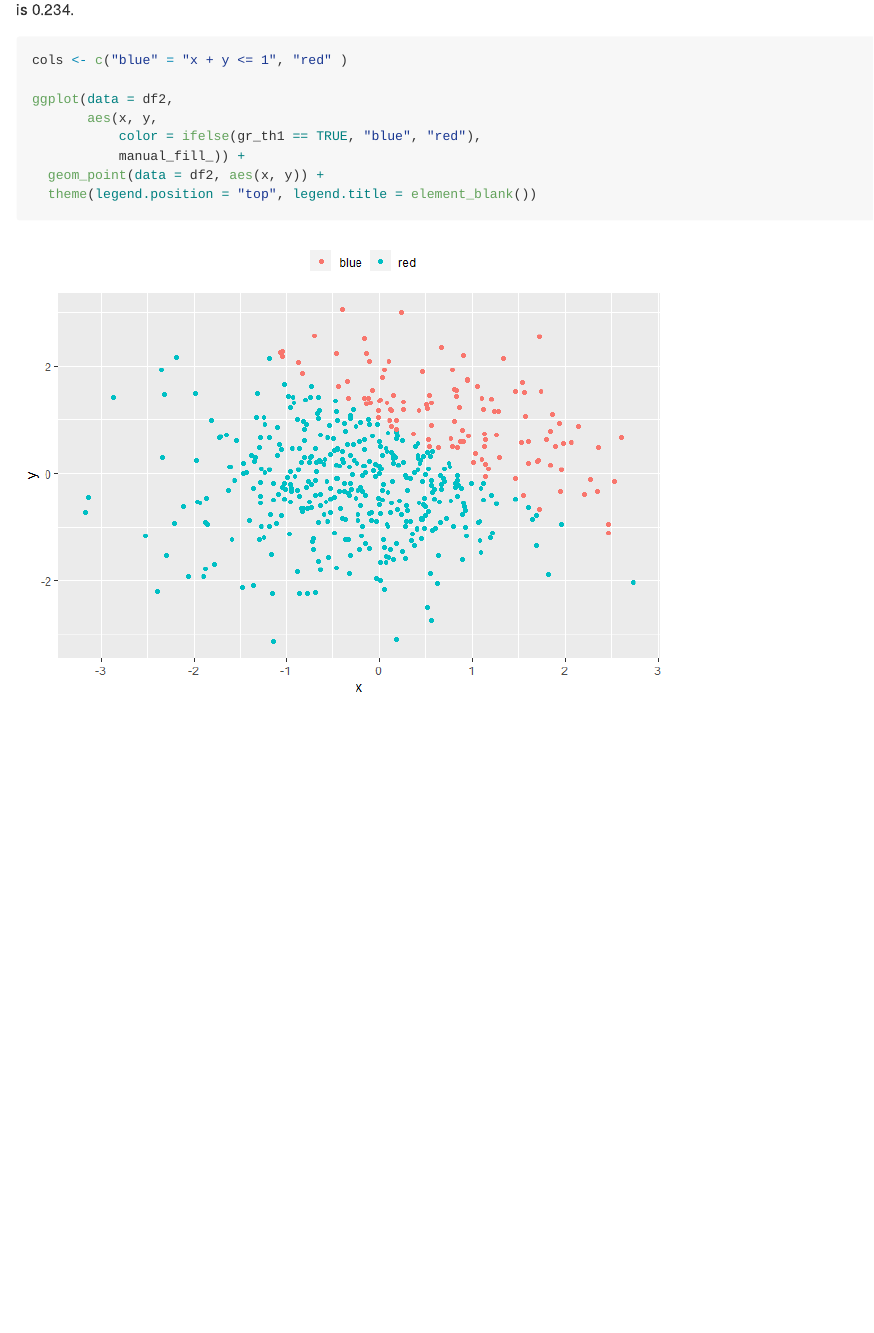
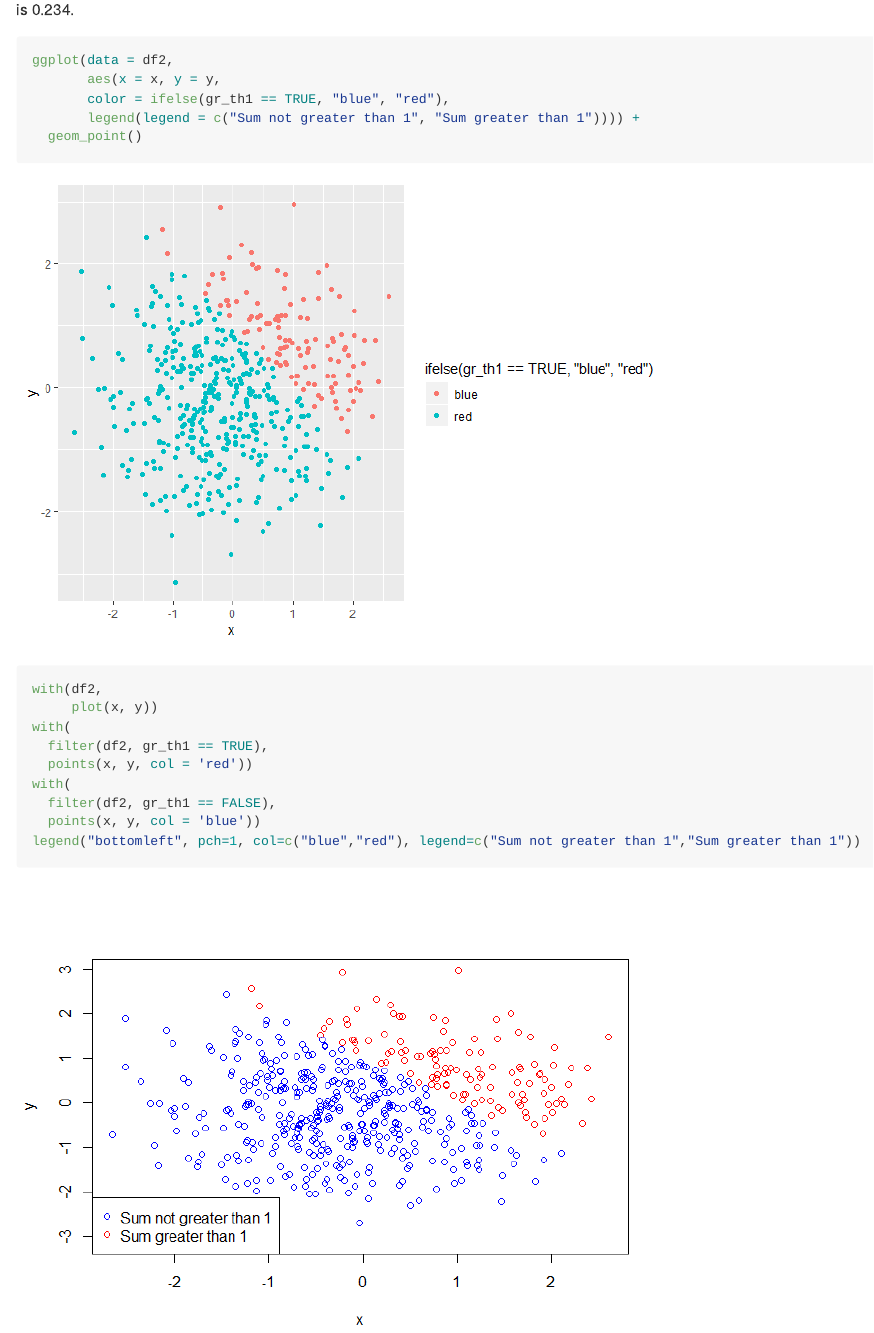
Before and after one commit to jaredgarfinkel/p8105_HW1_jsg2145, an R Markdown document (p8105_hw1_jsg2145.Rmd): the page in a window 1100 px wide, from 1950 px down. The pictures show the output file p8105_hw1_jsg2145.md that the author committed with the source, drawn offline in the style of GitHub.

Commit message:
Another attempt at problem 2

````diff
--- a/p8105_hw1_jsg2145.Rmd
+++ b/p8105_hw1_jsg2145.Rmd
@@ -79,12 +79,23 @@ the standard deviation of x is `r sd(pull(df2, x))`. The proportion of cases for
 is `r sum(pull(df2, gr_th1))/500`.
 
 ```{r}
-cols <- c("blue" = "x + y <= 1", "red" )
+ggplot(data = df2,
+       aes(x = x, y = y,
+       color = ifelse(gr_th1 == TRUE, "blue", "red"),
+       legend(legend = c("Sum not greater than 1", "Sum greater than 1")))) +
+  geom_point()
 
-ggplot(data = df2,
-       aes(x, y,
-           color = ifelse(gr_th1 == TRUE, "blue", "red"),
-           manual_fill_)) +
-  geom_point(data = df2, aes(x, y)) +
-  theme(legend.position = "top", legend.title = element_blank())
+
+
+with(df2,
+     plot(x, y))
+with(
+  filter(df2, gr_th1 == TRUE),
+  points(x, y, col = 'red'))
+with(
+  filter(df2, gr_th1 == FALSE),
+  points(x, y, col = 'blue'))
+legend("bottomleft", pch=1, col=c("blue","red"), legend=c("Sum not greater than 1","Sum greater than 1"))
+
+
 ```
````
Also changed, not shown: p8105_hw1_jsg2145.md, p8105_hw1_jsg2145_files/figure-gfm/unnamed-chunk-2-1.png, p8105_hw1_jsg2145_files/figure-gfm/unnamed-chunk-2-2.png (added).
